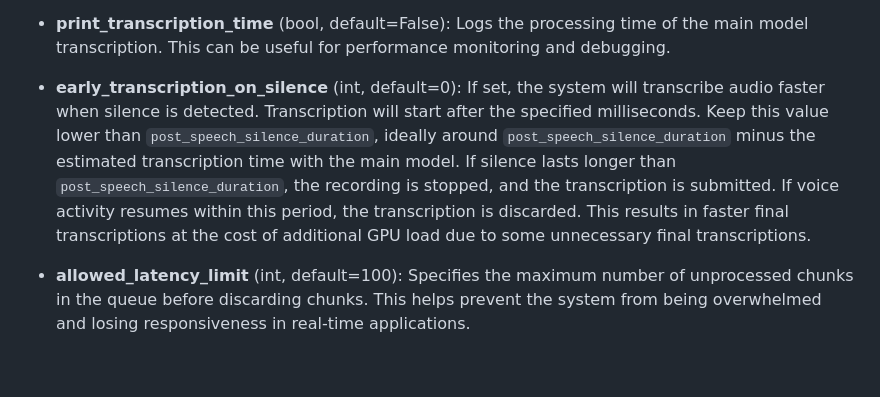
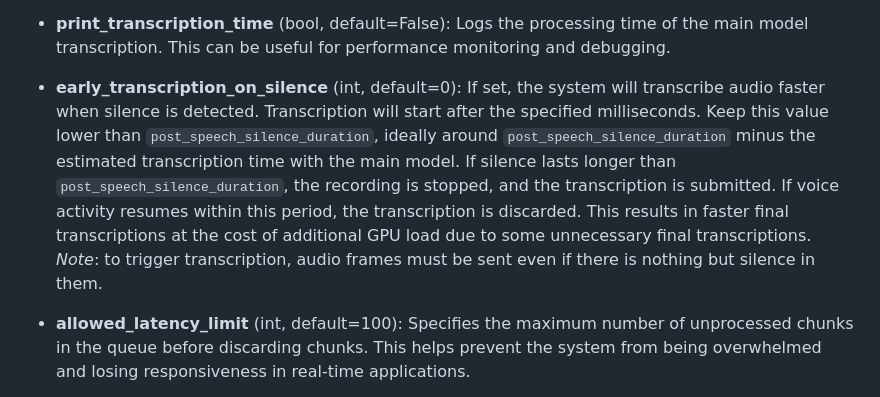
Before and after one commit to KoljaB/RealtimeSTT, a Markdown page: README.md, the part around the change. GitHub-like rendering; blank space fills up the shorter version.

Commit message:
Add a note on radio silence to readme

```diff
--- a/README.md
+++ b/README.md
@@ -471,7 +471,7 @@ When you initialize the `AudioToTextRecorder` class, you have various options to
 
 - **print_transcription_time** (bool, default=False): Logs the processing time of the main model transcription. This can be useful for performance monitoring and debugging.
 
-- **early_transcription_on_silence** (int, default=0): If set, the system will transcribe audio faster when silence is detected. Transcription will start after the specified milliseconds. Keep this value lower than `post_speech_silence_duration`, ideally around `post_speech_silence_duration` minus the estimated transcription time with the main model. If silence lasts longer than `post_speech_silence_duration`, the recording is stopped, and the transcription is submitted. If voice activity resumes within this period, the transcription is discarded. This results in faster final transcriptions at the cost of additional GPU load due to some unnecessary final transcriptions.
+- **early_transcription_on_silence** (int, default=0): If set, the system will transcribe audio faster when silence is detected. Transcription will start after the specified milliseconds. Keep this value lower than `post_speech_silence_duration`, ideally around `post_speech_silence_duration` minus the estimated transcription time with the main model. If silence lasts longer than `post_speech_silence_duration`, the recording is stopped, and the transcription is submitted. If voice activity resumes within this period, the transcription is discarded. This results in faster final transcriptions at the cost of additional GPU load due to some unnecessary final transcriptions. *Note*: to trigger transcription, audio frames must be sent even if there is nothing but silence in them.
 
 - **allowed_latency_limit** (int, default=100): Specifies the maximum number of unprocessed chunks in the queue before discarding chunks. This helps prevent the system from being overwhelmed and losing responsiveness in real-time applications.
 
```
